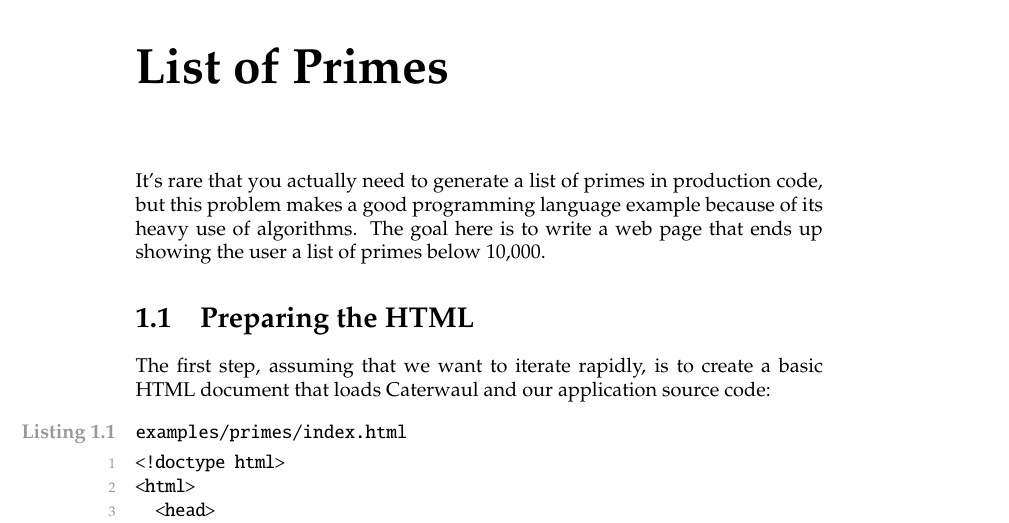
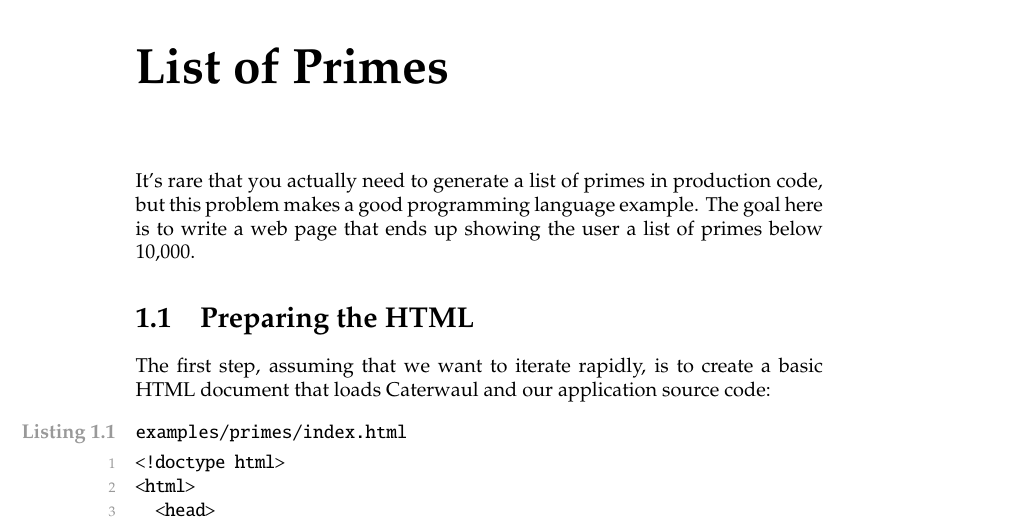
Before and after one commit to spencertipping/caterwaul, a LaTeX problem sheet (doc/caterwaul-by-example.tex): part of page 3 of 6, cut so that both start at the same text. Compiled offline with pdfLaTeX.

Commit message:
Improvements to the wording

```diff
--- a/doc/caterwaul-by-example.tex
+++ b/doc/caterwaul-by-example.tex
@@ -30,8 +30,8 @@
 \tableofcontents{}
 
 \chapter{List of Primes}\label{sec:list-of-primes}
-  It's rare that you actually need to generate a list of primes in production code, but this problem makes a good programming language example because of its heavy use of algorithms. The goal
-  here is to write a web page that ends up showing the user a list of primes below 10,000.
+  It's rare that you actually need to generate a list of primes in production code, but this problem makes a good programming language example. The goal here is to write a web page that ends
+  up showing the user a list of primes below 10,000.
 
 \section{Preparing the HTML}
     The first step, assuming that we want to iterate rapidly, is to create a basic HTML document that loads Caterwaul and our application source code:
```
Also changed, not shown: doc/caterwaul-by-example.pdf, 1 other file.
